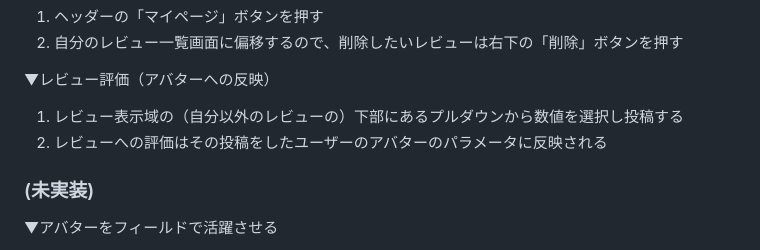
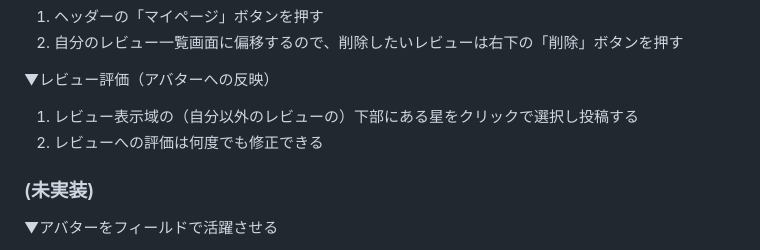
Before and after one commit to prototypefilverse/protofilv, a Markdown page: README.md, the part around the change. Drawn GitHub-style.

```diff
--- a/README.md
+++ b/README.md
@@ -42,8 +42,8 @@ Basic認証 PASS：0903
 2. 自分のレビュー一覧画面に偏移するので、削除したいレビューは右下の「削除」ボタンを押す
 
 ▼レビュー評価（アバターへの反映）
-1. レビュー表示域の（自分以外のレビューの）下部にあるプルダウンから数値を選択し投稿する
-2. レビューへの評価はその投稿をしたユーザーのアバターのパラメータに反映される
+1. レビュー表示域の（自分以外のレビューの）下部にある星をクリックで選択し投稿する
+2. レビューへの評価は何度でも修正できる
 
 ### (未実装)
 ▼アバターをフィールドで活躍させる
```
